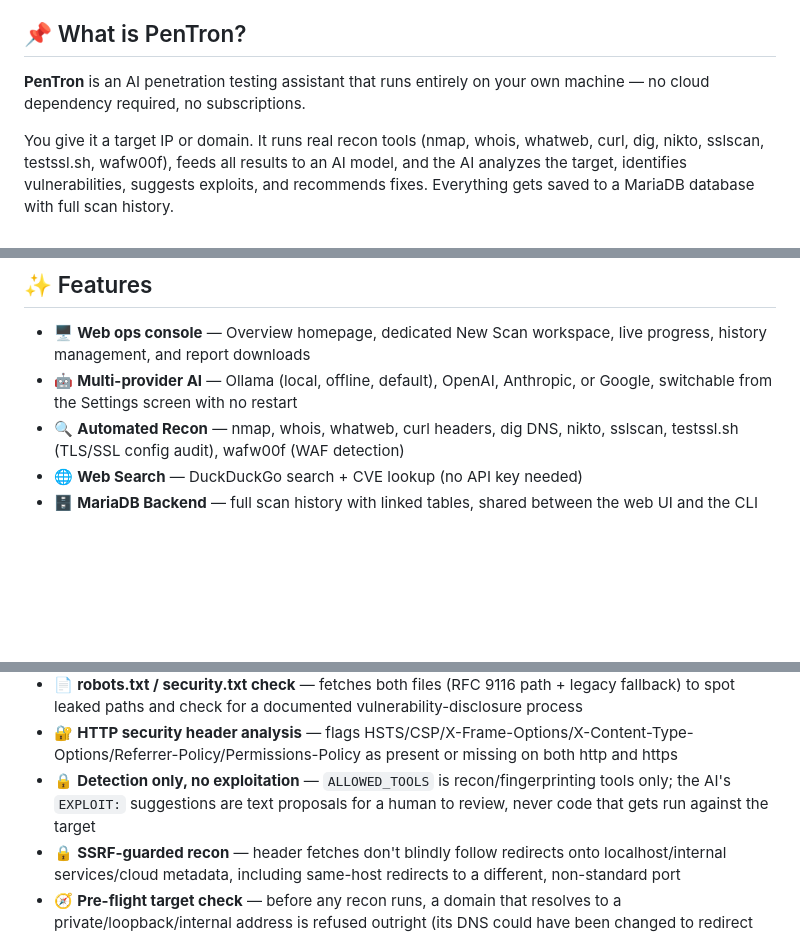
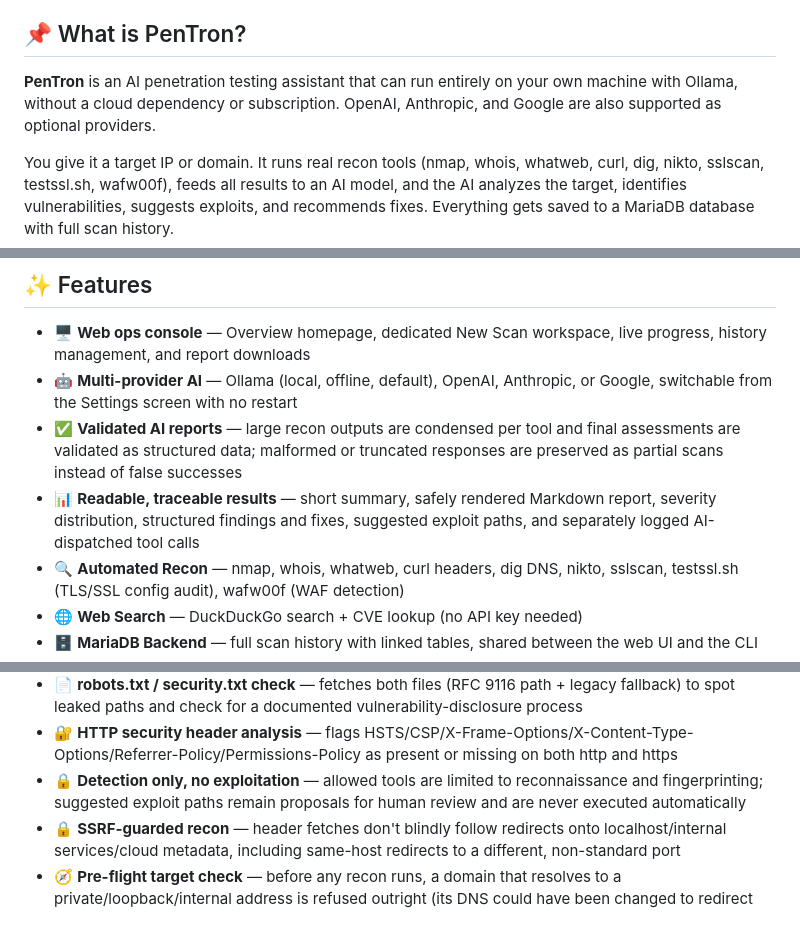
Before and after one commit to SaiedZ/PenTron, a Markdown page: README.md, 3 parts joined by grey strips. GitHub-like rendering; blank space fills up the shorter version.

Commit message:
docs: update README to clarify project evolution and highlight new features

```diff
--- a/README.md
+++ b/README.md
@@ -45,7 +22,7 @@ The original METATRON is a single ~2,000-line terminal script with a hardcoded l
 
 ## 📌 What is PenTron?
 
-**PenTron** is an AI penetration testing assistant that runs entirely on your own machine — no cloud dependency required, no subscriptions.
+**PenTron** is an AI penetration testing assistant that can run entirely on your own machine with Ollama, without a cloud dependency or subscription. OpenAI, Anthropic, and Google are also supported as optional providers.
 
 You give it a target IP or domain. It runs real recon tools (nmap, whois, whatweb, curl, dig, nikto, sslscan, testssl.sh, wafw00f), feeds all results to an AI model, and the AI analyzes the target, identifies vulnerabilities, suggests exploits, and recommends fixes. Everything gets saved to a MariaDB database with full scan history.
 
@@ -61,6 +38,8 @@ Both talk to the exact same recon/AI/database engine, so scan history is shared
 
 - 🖥️ **Web ops console** — Overview homepage, dedicated New Scan workspace, live progress, history management, and report downloads
 - 🤖 **Multi-provider AI** — Ollama (local, offline, default), OpenAI, Anthropic, or Google, switchable from the Settings screen with no restart
+- ✅ **Validated AI reports** — large recon outputs are condensed per tool and final assessments are validated as structured data; malformed or truncated responses are preserved as partial scans instead of false successes
+- 📊 **Readable, traceable results** — short summary, safely rendered Markdown report, severity distribution, structured findings and fixes, suggested exploit paths, and separately logged AI-dispatched tool calls
 - 🔍 **Automated Recon** — nmap, whois, whatweb, curl headers, dig DNS, nikto, sslscan, testssl.sh (TLS/SSL config audit), wafw00f (WAF detection)
 - 🌐 **Web Search** — DuckDuckGo search + CVE lookup (no API key needed)
 - 🗄️ **MariaDB Backend** — full scan history with linked tables, shared between the web UI and the CLI
@@ -75,7 +54,7 @@ Both talk to the exact same recon/AI/database engine, so scan history is shared
 - 🧱 **WAF detection (wafw00f)** — checks both http and https for a Web Application Firewall in front of the target, opt-in (custom tool selection)
 - 📄 **robots.txt / security.txt check** — fetches both files (RFC 9116 path + legacy fallback) to spot leaked paths and check for a documented vulnerability-disclosure process
 - 🔐 **HTTP security header analysis** — flags HSTS/CSP/X-Frame-Options/X-Content-Type-Options/Referrer-Policy/Permissions-Policy as present or missing on both http and https
-- 🔒 **Detection only, no exploitation** — `ALLOWED_TOOLS` is recon/fingerprinting tools only; the AI's `EXPLOIT:` suggestions are text proposals for a human to review, never code that gets run against the target
+- 🔒 **Detection only, no exploitation** — allowed tools are limited to reconnaissance and fingerprinting; suggested exploit paths remain proposals for human review and are never executed automatically
 - 🔒 **SSRF-guarded recon** — header fetches don't blindly follow redirects onto localhost/internal services/cloud metadata, including same-host redirects to a different, non-standard port
 - 🧭 **Pre-flight target check** — before any recon runs, a domain that resolves to a private/loopback/internal address is refused outright (its DNS could have been changed to redirect scans onto your own infrastructure); a literal IP typed directly by the operator is always allowed
 - ✅ **CVE citation check** — a CVE the AI cites but that never appeared in the actual scan data is flagged `[UNVERIFIED CVE]` instead of trusted at face value
```
Also changed, not shown: other parts of README.md (+3 -26 lines).
